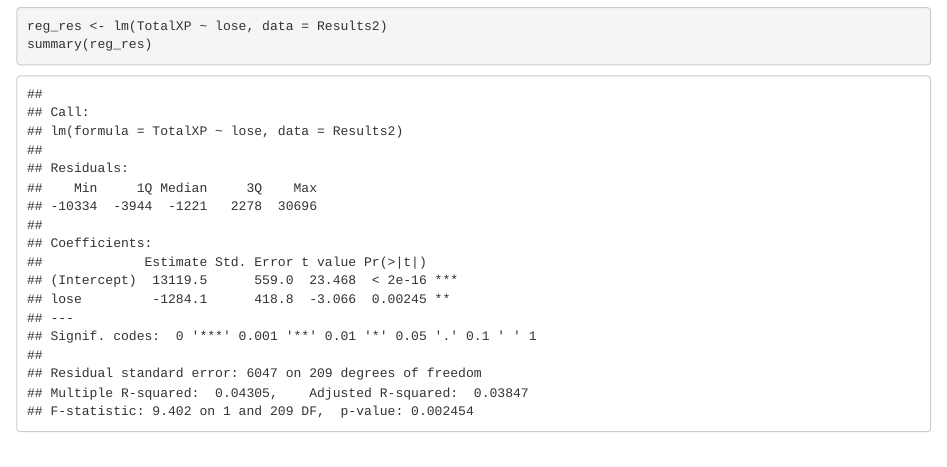
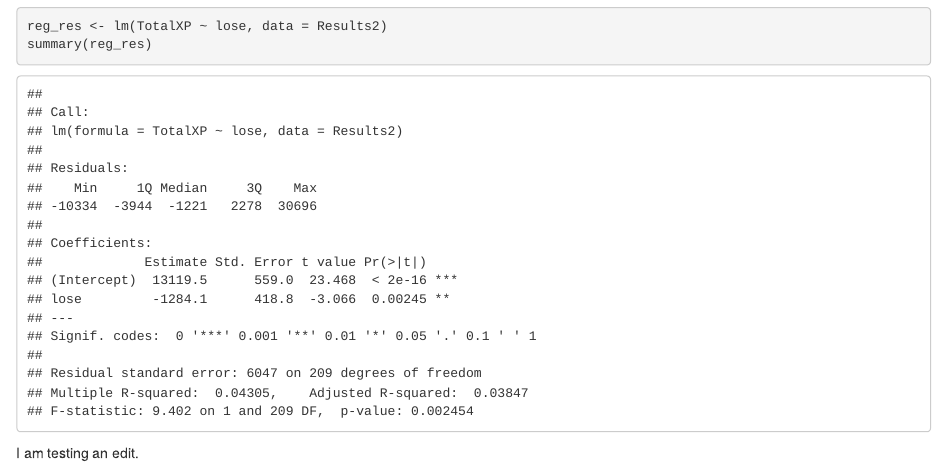
Before and after one commit to Cuthalion30/STAT380, an R Markdown document (KovscekWagner_MP2.Rmd): the page in a window 1100 px wide, from 1620 px down. Rendered offline with R 4.5, knitr and Pandoc, with nearby package versions.

Commit message:
Update KovscekWagner_MP2.Rmd

````diff
--- a/KovscekWagner_MP2.Rmd
+++ b/KovscekWagner_MP2.Rmd
@@ -63,3 +63,5 @@ summary(reg_res)
 reg_res <- lm(TotalXP ~ lose, data = Results2)
 summary(reg_res)
 ```
+
+I am testing an edit.
````
